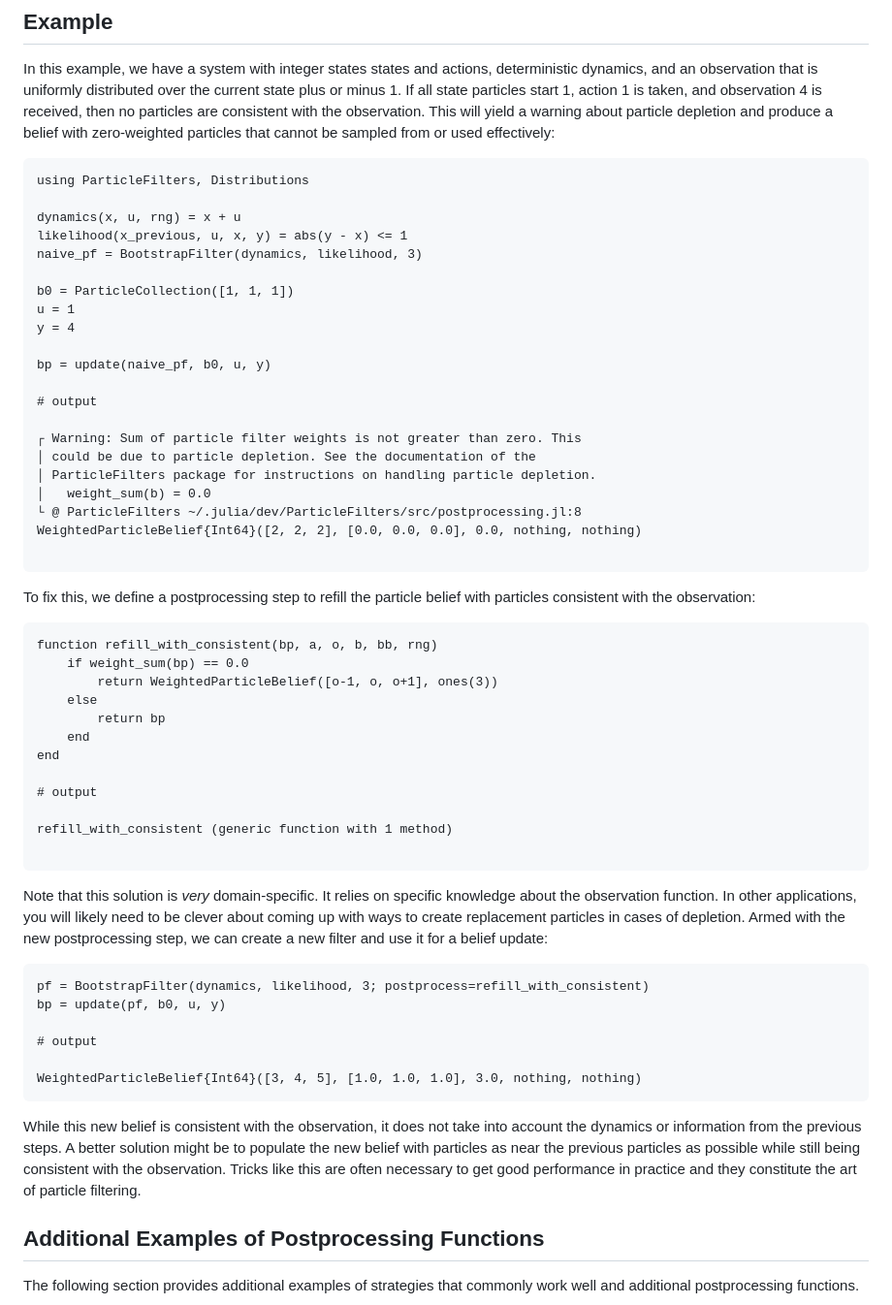
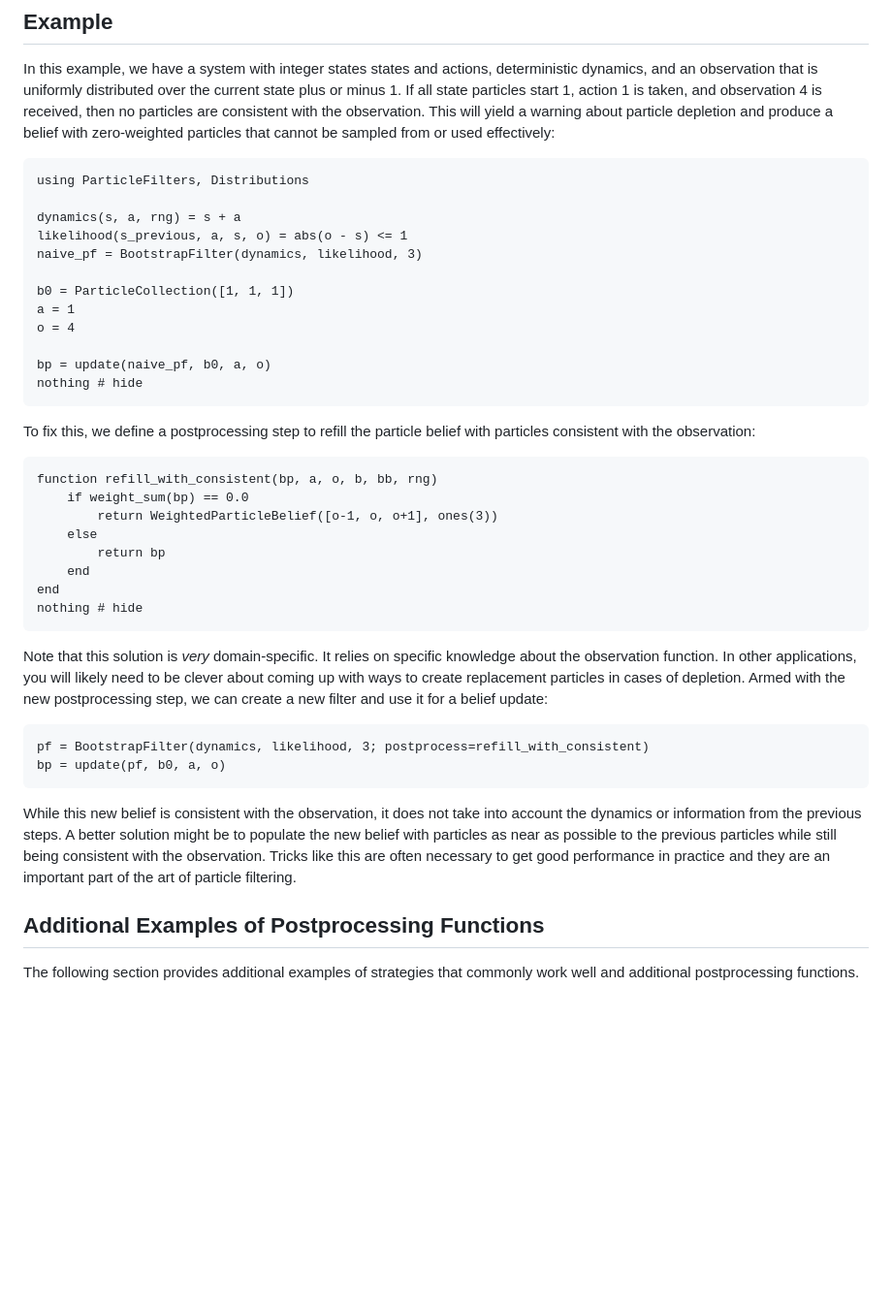
Before and after one commit to JuliaPOMDP/ParticleFilters.jl, a Markdown page: docs/src/depletion.md, the part around the change. Shown: that part at 97% size. GitHub-like rendering; blank space fills up the shorter version.

Commit message:
moved problematic doctests to examples

````diff
--- a/docs/src/depletion.md
+++ b/docs/src/depletion.md
@@ -22,33 +22,24 @@ Creating a postprocessing function is best illustrated by a simple example:
 
 In this example, we have a system with integer states states and actions, deterministic dynamics, and an observation that is uniformly distributed over the current state plus or minus 1. If all state particles start 1, action 1 is taken, and observation 4 is received, then no particles are consistent with the observation. This will yield a warning about particle depletion and produce a belief with zero-weighted particles that cannot be sampled from or used effectively:
 
-```jldoctest depletion
+```@example depletion
 using ParticleFilters, Distributions
 
-dynamics(x, u, rng) = x + u
-likelihood(x_previous, u, x, y) = abs(y - x) <= 1
+dynamics(s, a, rng) = s + a
+likelihood(s_previous, a, s, o) = abs(o - s) <= 1
 naive_pf = BootstrapFilter(dynamics, likelihood, 3)
 
 b0 = ParticleCollection([1, 1, 1])
-u = 1
-y = 4
+a = 1
+o = 4
 
-bp = update(naive_pf, b0, u, y)
-
-# output
-
-┌ Warning: Sum of particle filter weights is not greater than zero. This
-│ could be due to particle depletion. See the documentation of the
-│ ParticleFilters package for instructions on handling particle depletion.
-│   weight_sum(b) = 0.0
-└ @ ParticleFilters ~/.julia/dev/ParticleFilters/src/postprocessing.jl:8
-WeightedParticleBelief{Int64}([2, 2, 2], [0.0, 0.0, 0.0], 0.0, nothing, nothing)
-
+bp = update(naive_pf, b0, a, o)
+nothing # hide
 ```
 
 To fix this, we define a postprocessing step to refill the particle belief with particles consistent with the observation:
 
-```jldoctest depletion; output=false
+```@example depletion
 function refill_with_consistent(bp, a, o, b, bb, rng)
     if weight_sum(bp) == 0.0
         return WeightedParticleBelief([o-1, o, o+1], ones(3))
@@ -56,26 +47,18 @@ function refill_with_consistent(bp, a, o, b, bb, rng)
         return bp
     end
 end
-
-# output
-
-refill_with_consistent (generic function with 1 method)
-
+nothing # hide
 ```
 
 Note that this solution is *very* domain-specific. It relies on specific knowledge about the observation function. In other applications, you will likely need to be clever about coming up with ways to create replacement particles in cases of depletion.
 Armed with the new postprocessing step, we can create a new filter and use it for a belief update:
 
-```jldoctest depletion
+```@example depletion
 pf = BootstrapFilter(dynamics, likelihood, 3; postprocess=refill_with_consistent)
-bp = update(pf, b0, u, y)
-
-# output
-
-WeightedParticleBelief{Int64}([3, 4, 5], [1.0, 1.0, 1.0], 3.0, nothing, nothing)
+bp = update(pf, b0, a, o)
 ```
 
-While this new belief is consistent with the observation, it does not take into account the dynamics or information from the previous steps. A better solution might be to populate the new belief with particles as near the previous particles as possible while still being consistent with the observation. Tricks like this are often necessary to get good performance in practice and they constitute the art of particle filtering.
+While this new belief is consistent with the observation, it does not take into account the dynamics or information from the previous steps. A better solution might be to populate the new belief with particles as near as possible to the previous particles while still being consistent with the observation. Tricks like this are often necessary to get good performance in practice and they are an important part of the art of particle filtering.
 
 ## Additional Examples of Postprocessing Functions
 
````
